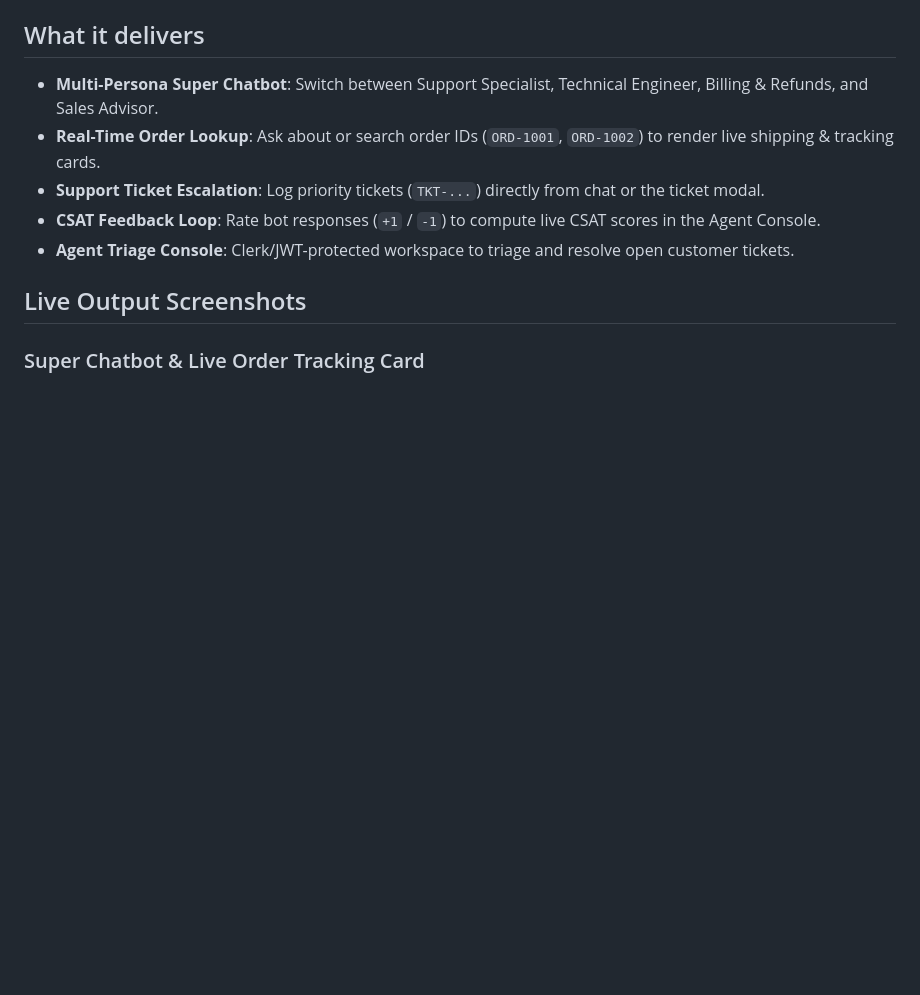
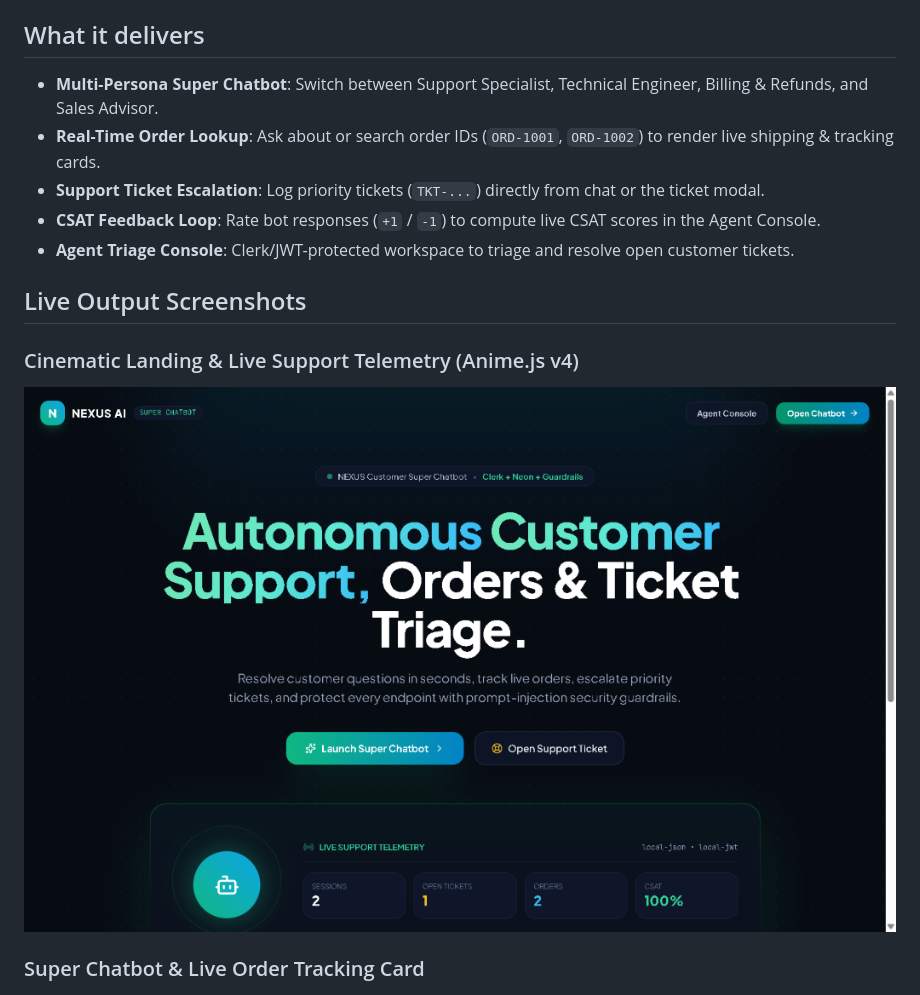
Before and after one commit to kalyan870/nexus-ai-customer-super-chatbot, a Markdown page: README.md, the part around the change. GitHub-like rendering; pictures changed too: docs/images/00-cinematic-landing.png (added); blank space fills up the shorter version.

Commit message:
feat: Add Cinematic Landing (Anime.js v4), security guardrails, landing screenshot, and updated README

```diff
--- a/README.md
+++ b/README.md
@@ -26,6 +26,9 @@ NEXUS AI is a full-stack **AI Customer Super Chatbot** featuring multi-persona s
 - **Agent Triage Console**: Clerk/JWT-protected workspace to triage and resolve open customer tickets.
 
 ## Live Output Screenshots
+
+### Cinematic Landing & Live Support Telemetry (Anime.js v4)
+![NEXUS Cinematic Landing](docs/images/00-cinematic-landing.png)
 
 ### Super Chatbot & Live Order Tracking Card
 ![NEXUS Super Chatbot Order Tracking](docs/images/01-super-chatbot-order.png)
```
Also changed, not shown: 5 other files.
